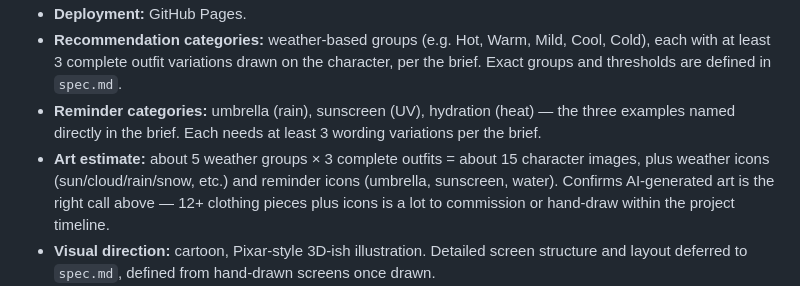
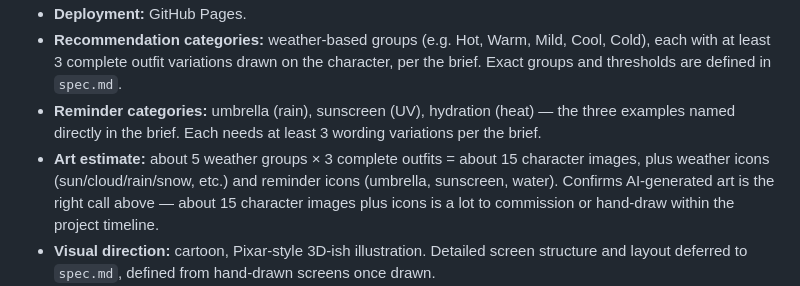
Before and after one commit to erictfree/Weather-in-Class, a Markdown page: research.md, the part around the change. Drawn GitHub-style.

Commit message:
Research: fix art-estimate wording
Co-Authored-By: Claude Opus 5.5 <noreply@anthropic.com>
Claude-Session: https://claude.ai/code/session_01Y1CqTGSNFZhcu4J2gaKEpp

```diff
--- a/research.md
+++ b/research.md
@@ -134,7 +134,7 @@ Once the recommendation categories are chosen, estimate the art needed: the char
 - **Deployment:** GitHub Pages.
 - **Recommendation categories:** weather-based groups (e.g. Hot, Warm, Mild, Cool, Cold), each with at least 3 complete outfit variations drawn on the character, per the brief. Exact groups and thresholds are defined in `spec.md`.
 - **Reminder categories:** umbrella (rain), sunscreen (UV), hydration (heat) — the three examples named directly in the brief. Each needs at least 3 wording variations per the brief.
-- **Art estimate:** about 5 weather groups × 3 complete outfits = about 15 character images, plus weather icons (sun/cloud/rain/snow, etc.) and reminder icons (umbrella, sunscreen, water). Confirms AI-generated art is the right call above — 12+ clothing pieces plus icons is a lot to commission or hand-draw within the project timeline.
+- **Art estimate:** about 5 weather groups × 3 complete outfits = about 15 character images, plus weather icons (sun/cloud/rain/snow, etc.) and reminder icons (umbrella, sunscreen, water). Confirms AI-generated art is the right call above — about 15 character images plus icons is a lot to commission or hand-draw within the project timeline.
 - **Visual direction:** cartoon, Pixar-style 3D-ish illustration. Detailed screen structure and layout deferred to `spec.md`, defined from hand-drawn screens once drawn.
 - **Additional feature:** quick two-location switch — lets the User flip between two saved locations (e.g. home town and campus) without re-entering one each time. Directly answers user story #5 (splitting time between two places), which the brief's "save only the most recent location" requirement doesn't cover on its own.
 
```
